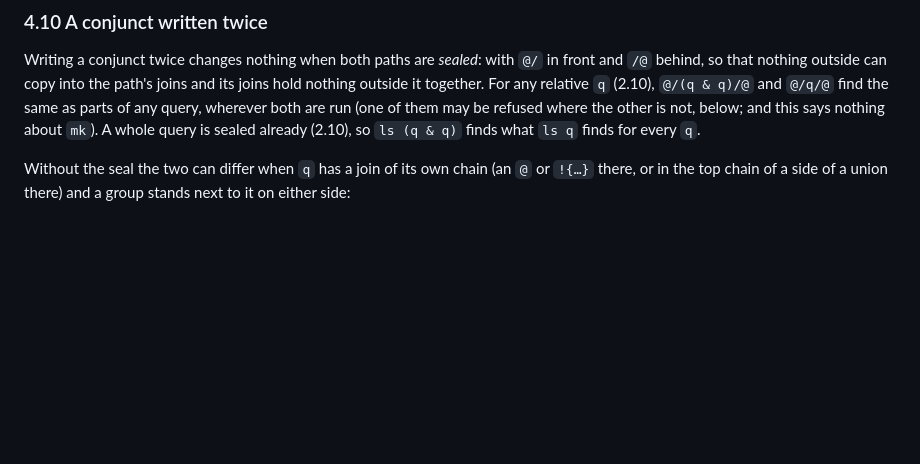
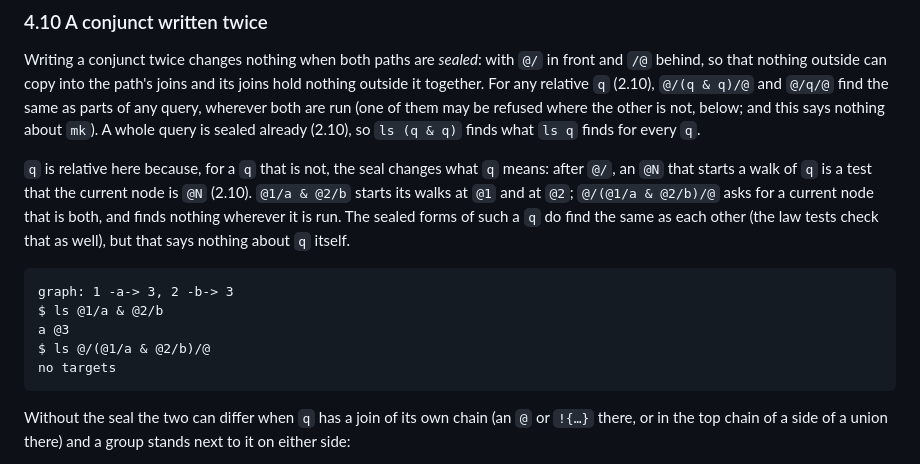
Before and after one commit to lehmacdj/graph, a Markdown page: cli/docs/path-language.md, the part around the change. Drawn GitHub-style; blank space fills up the shorter version.

Commit message:
Say why law 4.10 needs a relative q
For a q that is not relative, the seal of 4.10 changes what q means:
after @/, an @N that starts a walk of q is a test of the current node
(2.10), so @/(@1/a & @2/b)/@ finds nothing wherever it is run, while
@1/a & @2/b finds @3 on 1 -a-> 3, 2 -b-> 3. The sealed forms of such a
q still find the same as each other, which the law tests check, but
that says nothing about q itself. One example block, run with ge.

Co-Authored-By: Claude Opus 5.5 <noreply@anthropic.com>
Claude-Session: https://claude.ai/code/session_01BcvvQ9a2HUdVS6ikkfL3ot

````diff
--- a/cli/docs/path-language.md
+++ b/cli/docs/path-language.md
@@ -2245,6 +2245,22 @@ refused where the other is not, below; and this says nothing about
 `mk`). A whole query is sealed already (2.10), so `ls (q & q)` finds
 what `ls q` finds for every `q`.
 
+`q` is relative here because, for a `q` that is not, the seal changes
+what `q` means: after `@/`, an `@N` that starts a walk of `q` is a test
+that the current node is `@N` (2.10). `@1/a & @2/b` starts its walks at
+`@1` and at `@2`; `@/(@1/a & @2/b)/@` asks for a current node that is
+both, and finds nothing wherever it is run. The sealed forms of such a
+`q` do find the same as each other (the law tests check that as well),
+but that says nothing about `q` itself.
+
+```ge
+graph: 1 -a-> 3, 2 -b-> 3
+$ ls @1/a & @2/b
+a @3
+$ ls @/(@1/a & @2/b)/@
+no targets
+```
+
 Without the seal the two can differ when `q` has a join of its own
 chain (an `@` or `!{…}` there, or in the top chain of a side of a
 union there) and a group stands next to it on either side:
````
